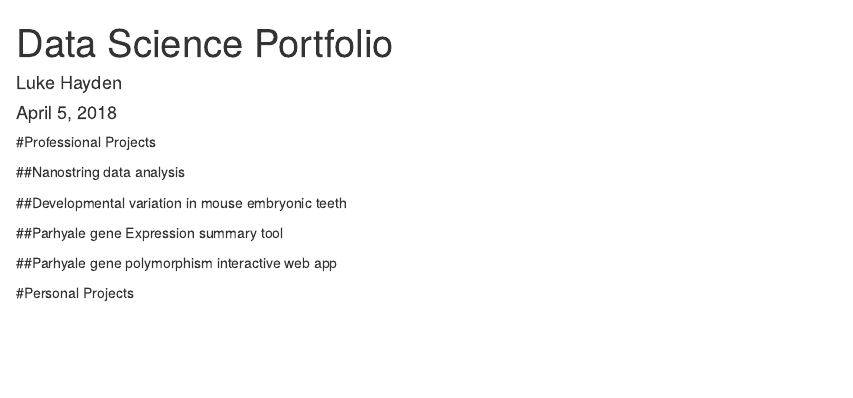
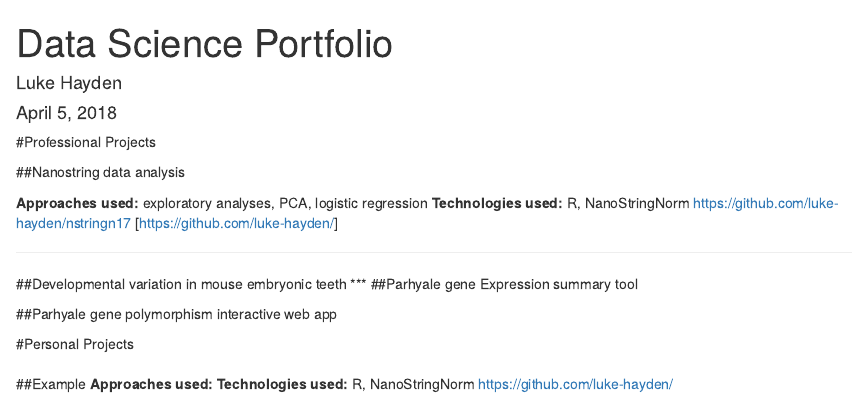
Before and after one commit to luke-hayden/luke-hayden.github.io, an R Markdown document (index.Rmd): the page in a window 1100 px wide, from its top. Rendered offline with R 4.5, knitr and Pandoc, with nearby package versions.

Commit message:
minor edit

```diff
--- a/index.Rmd
+++ b/index.Rmd
@@ -6,10 +6,21 @@ output: html_document
 ---
 #Professional Projects
 
+
 ##Nanostring data analysis
 
+
+**Approaches used:** exploratory analyses, PCA, logistic regression
+**Technologies used:** R, NanoStringNorm
+[https://github.com/luke-hayden/nstringn17](Github)
+[https://github.com/luke-hayden/]
+
+
+***
+
+
 ##Developmental variation in mouse embryonic teeth
-
+***
 ##Parhyale gene Expression summary tool
 
 ##Parhyale gene polymorphism interactive web app
@@ -17,3 +28,14 @@ output: html_document
 #Personal Projects
 
 ##
+
+
+
+##Example
+**Approaches used:**
+**Technologies used:** R, NanoStringNorm
+[https://github.com/luke-hayden/](Github)
+
+
+
+***
```
